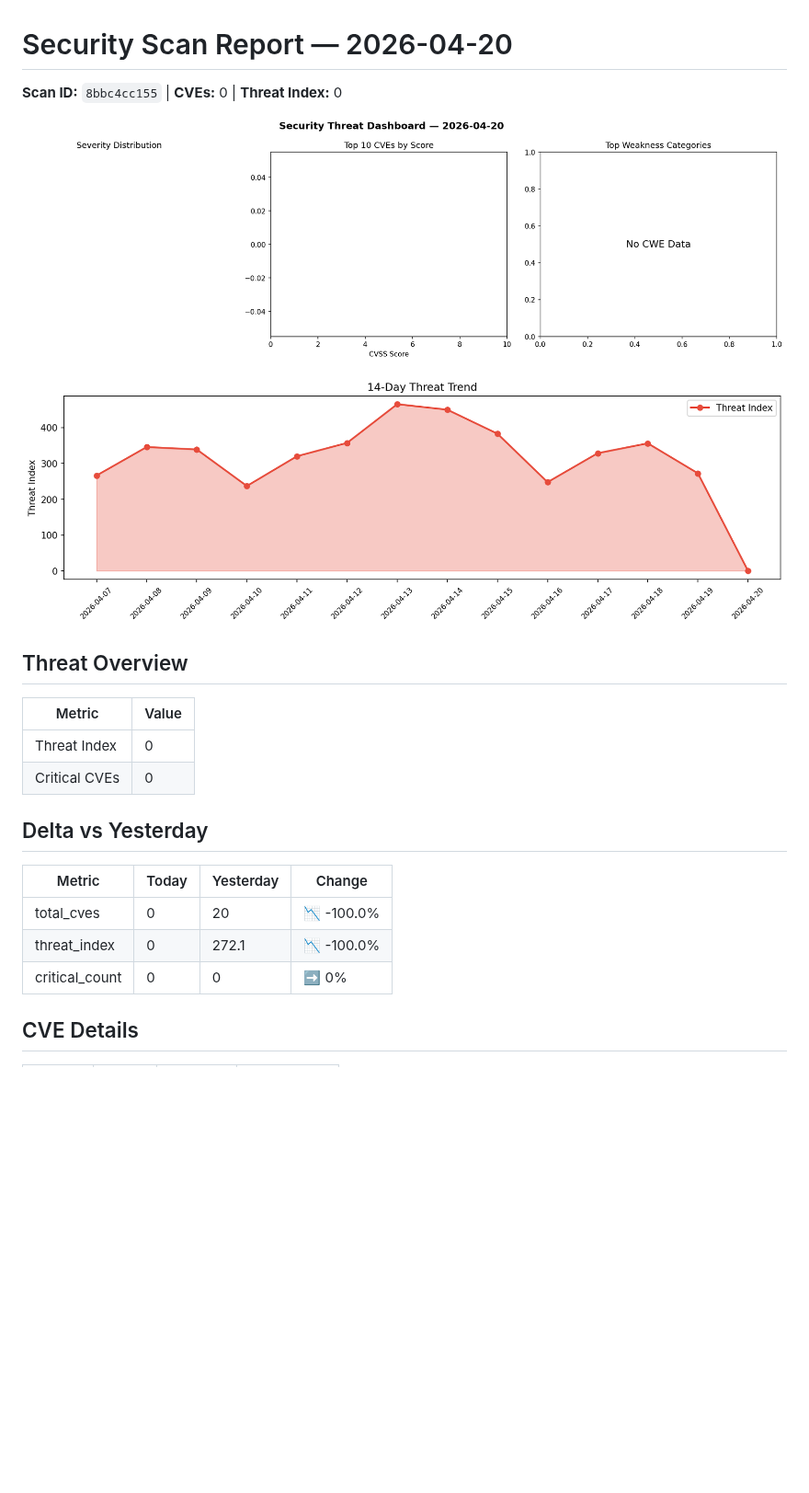
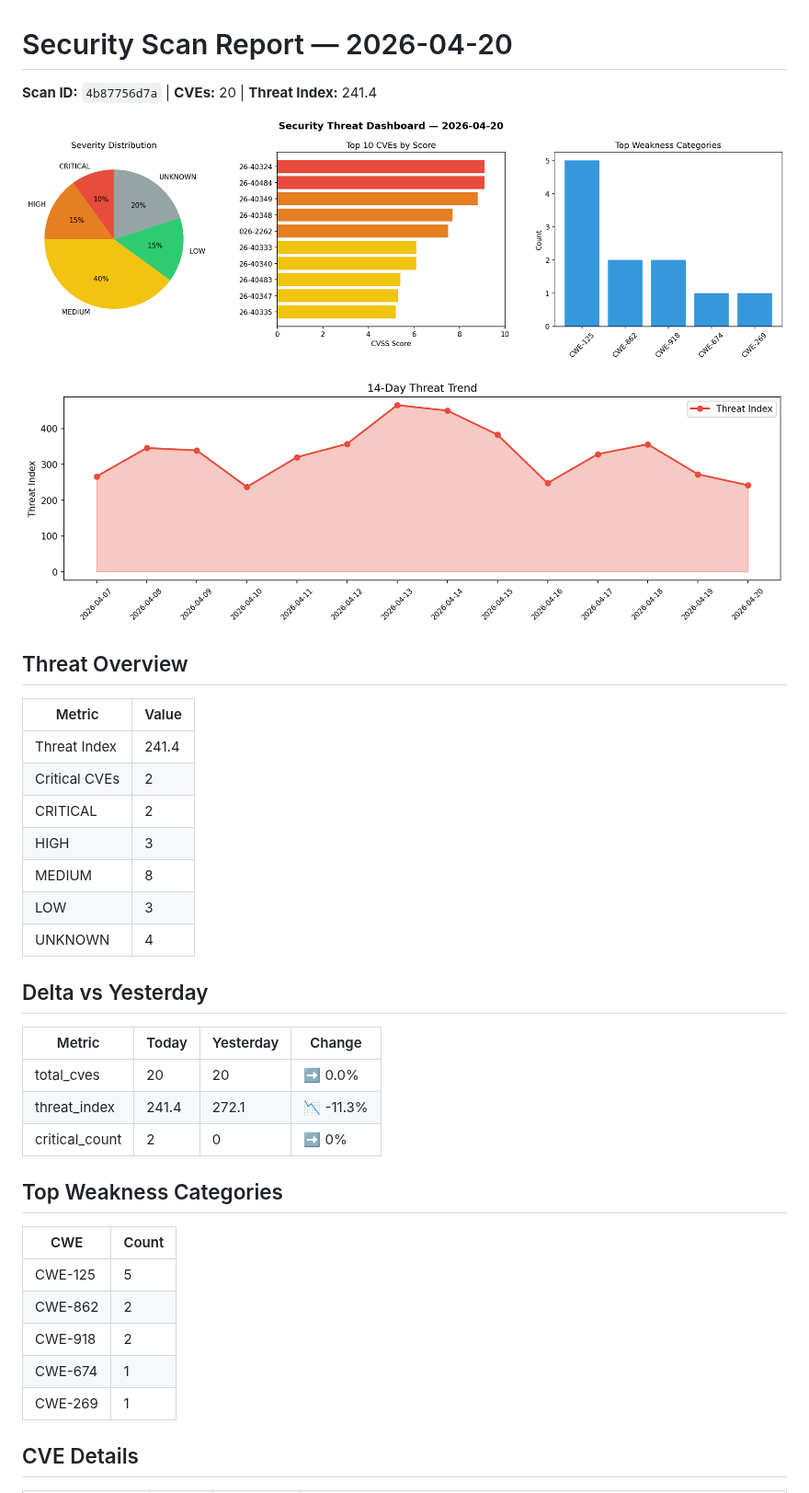
Before and after one commit to Atharv279/daily-experiments, a Markdown page: logs/2026-04-20.md, the part around one of its changes. Shown at 92% size. Rendered like a GitHub page; pictures changed too: logs/2026-04-20_dashboard.png, logs/2026-04-20_trend.png; blank space fills up the shorter version.

Commit message:
daily-experiments: security scan 2026-04-20T15:48

```diff
--- a/logs/2026-04-20.md
+++ b/logs/2026-04-20.md
@@ -1,6 +1,6 @@
 # Security Scan Report — 2026-04-20
 
-**Scan ID:** `8bbc4cc155` | **CVEs:** 0 | **Threat Index:** 0
+**Scan ID:** `4b87756d7a` | **CVEs:** 20 | **Threat Index:** 241.4
 
 ![Dashboard](2026-04-20_dashboard.png)
 
@@ -10,16 +10,31 @@
 
 | Metric | Value |
 |--------|-------|
-| Threat Index | 0 |
-| Critical CVEs | 0 |
+| Threat Index | 241.4 |
+| Critical CVEs | 2 |
+| CRITICAL | 2 |
+| HIGH | 3 |
+| MEDIUM | 8 |
+| LOW | 3 |
+| UNKNOWN | 4 |
 
 ## Delta vs Yesterday
 
 | Metric | Today | Yesterday | Change |
 |--------|-------|-----------|--------|
-| total_cves | 0 | 20 | 📉 -100.0% |
-| threat_index | 0 | 272.1 | 📉 -100.0% |
-| critical_count | 0 | 0 | ➡️ 0% |
+| total_cves | 20 | 20 | ➡️ 0.0% |
+| threat_index | 241.4 | 272.1 | 📉 -11.3% |
+| critical_count | 2 | 0 | ➡️ 0% |
+
+## Top Weakness Categories
+
+| CWE | Count |
+|-----|-------|
+| CWE-125 | 5 |
+| CWE-862 | 2 |
+| CWE-918 | 2 |
+| CWE-674 | 1 |
+| CWE-269 | 1 |
 
 ## CVE Details
 
```
Also changed, not shown: other parts of logs/2026-04-20.md (+15 -0 lines), 1 other file.
